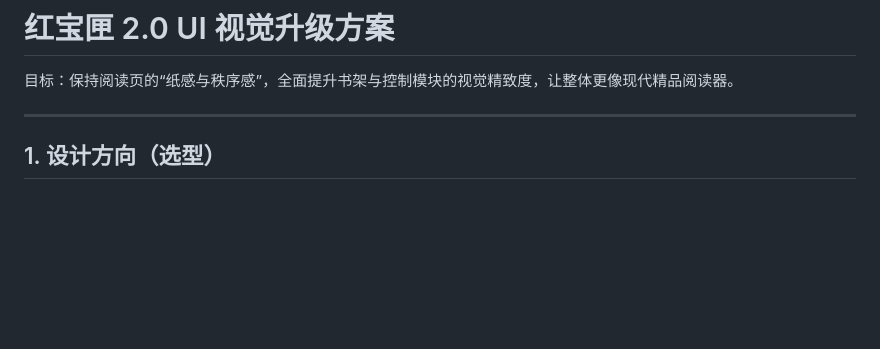
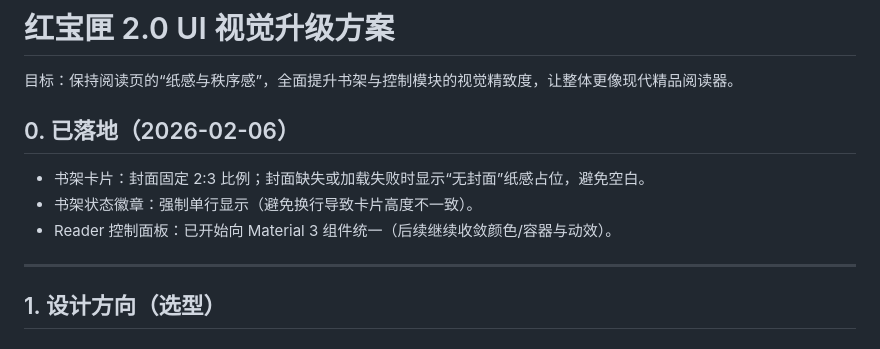
Before and after one commit to candicandi/Hongbaoshu, a Markdown page: docs/2.0.0/UI_VISION.md, the part around the change. GitHub-like rendering; blank space fills up the shorter version.

```diff
--- a/docs/2.0.0/UI_VISION.md
+++ b/docs/2.0.0/UI_VISION.md
@@ -1,6 +1,12 @@
 # 红宝匣 2.0 UI 视觉升级方案
 
 目标：保持阅读页的“纸感与秩序感”，全面提升书架与控制模块的视觉精致度，让整体更像现代精品阅读器。
+
+## 0. 已落地（2026-02-06）
+
+- 书架卡片：封面固定 2:3 比例；封面缺失或加载失败时显示“无封面”纸感占位，避免空白。
+- 书架状态徽章：强制单行显示（避免换行导致卡片高度不一致）。
+- Reader 控制面板：已开始向 Material 3 组件统一（后续继续收敛颜色/容器与动效）。
 
 ---
 
```
Also changed, not shown: docs/2.0.0/ARCH_2.0.md (+13 -0 lines), docs/2.0.0/TECH_DESIGN.md (+19 -0 lines).
